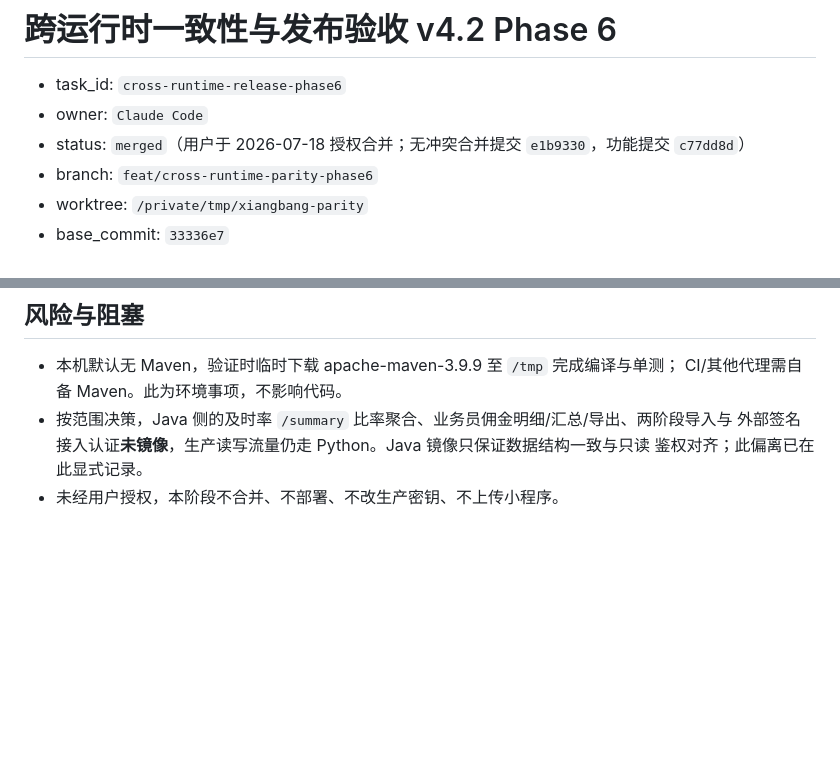
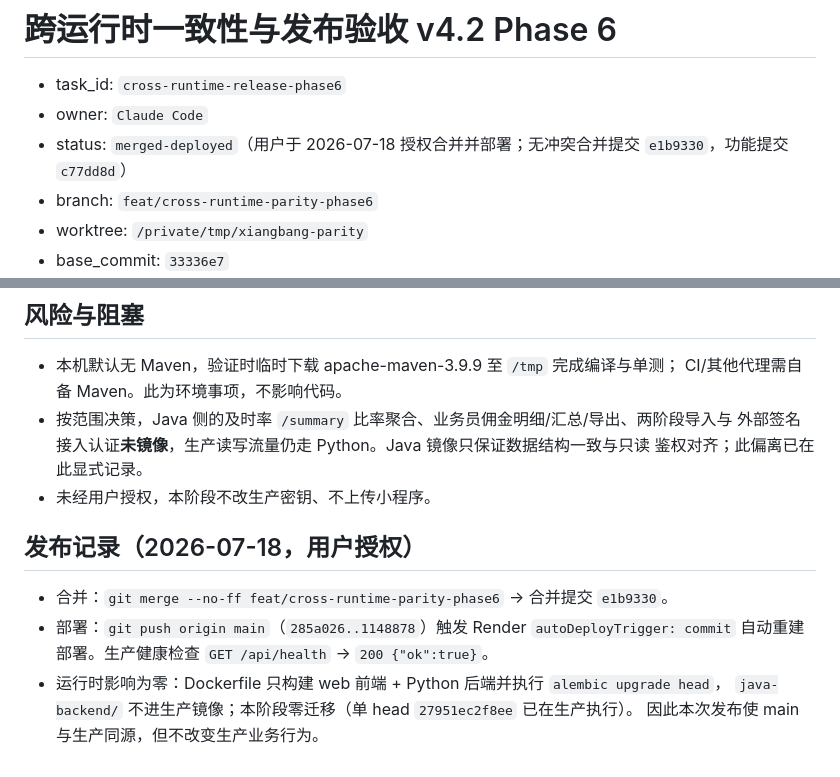
Before and after one commit to shenchen110716/xiangbang-baojingyun, a Markdown page: docs/ai-handoffs/cross-runtime-release-phase6.md, 2 parts joined by grey strips. Drawn GitHub-style; blank space fills up the shorter version.

Commit message:
docs: record Phase 6 production deploy verification
Co-Authored-By: Claude Opus 4.8 <noreply@anthropic.com>

```diff
--- a/docs/ai-handoffs/cross-runtime-release-phase6.md
+++ b/docs/ai-handoffs/cross-runtime-release-phase6.md
@@ -2,7 +2,7 @@
 
 - task_id: `cross-runtime-release-phase6`
 - owner: `Claude Code`
-- status: `merged`（用户于 2026-07-18 授权合并；无冲突合并提交 `e1b9330`，功能提交 `c77dd8d`）
+- status: `merged-deployed`（用户于 2026-07-18 授权合并并部署；无冲突合并提交 `e1b9330`，功能提交 `c77dd8d`）
 - branch: `feat/cross-runtime-parity-phase6`
 - worktree: `/private/tmp/xiangbang-parity`
 - base_commit: `33336e7`
@@ -136,4 +136,13 @@
 - 按范围决策，Java 侧的及时率 `/summary` 比率聚合、业务员佣金明细/汇总/导出、两阶段导入与
   外部签名接入认证**未镜像**，生产读写流量仍走 Python。Java 镜像只保证数据结构一致与只读
   鉴权对齐；此偏离已在此显式记录。
-- 未经用户授权，本阶段不合并、不部署、不改生产密钥、不上传小程序。
+- 未经用户授权，本阶段不改生产密钥、不上传小程序。
+
+## 发布记录（2026-07-18，用户授权）
+
+- 合并：`git merge --no-ff feat/cross-runtime-parity-phase6` → 合并提交 `e1b9330`。
+- 部署：`git push origin main`（`285a026..1148878`）触发 Render `autoDeployTrigger: commit`
+  自动重建部署。生产健康检查 `GET /api/health` → `200 {"ok":true}`。
+- 运行时影响为零：Dockerfile 只构建 web 前端 + Python 后端并执行 `alembic upgrade head`，
+  `java-backend/` 不进生产镜像；本阶段零迁移（单 head `27951ec2f8ee` 已在生产执行）。
+  因此本次发布使 main 与生产同源，但不改变生产业务行为。
```
